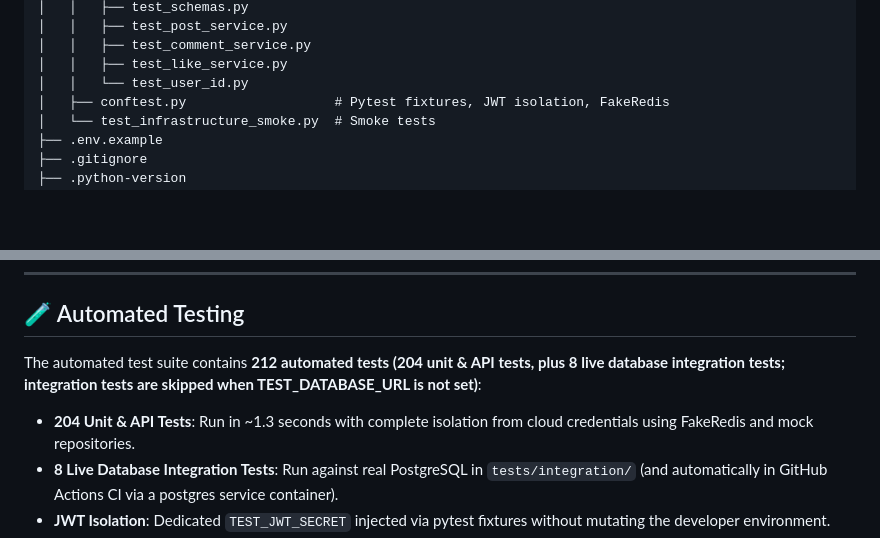
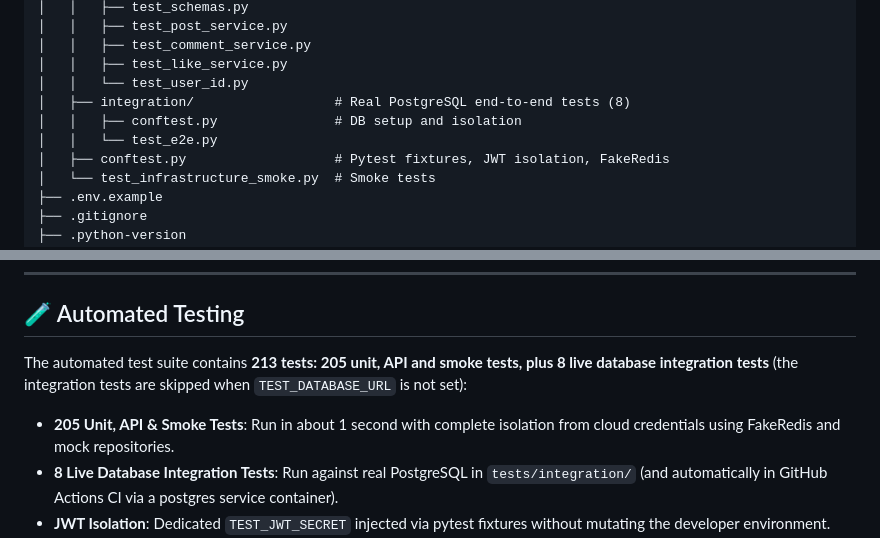
Before and after one commit to deoreparth700-design/blog-platform-api, a Markdown page: README.md, 2 parts joined by grey strips. Rendered like a GitHub page; blank space fills up the shorter version.

```diff
--- a/README.md
+++ b/README.md
@@ -155,6 +222,9 @@ blog-platform-api/
 │   │   ├── test_comment_service.py
 │   │   ├── test_like_service.py
 │   │   └── test_user_id.py
+│   ├── integration/                  # Real PostgreSQL end-to-end tests (8)
+│   │   ├── conftest.py               # DB setup and isolation
+│   │   └── test_e2e.py
 │   ├── conftest.py                   # Pytest fixtures, JWT isolation, FakeRedis
 │   └── test_infrastructure_smoke.py  # Smoke tests
 ├── .env.example
@@ -263,8 +333,8 @@ For disposable test environments transitioning from legacy schemas, a migration
 
 ## 🧪 Automated Testing
 
-The automated test suite contains **212 automated tests (204 unit & API tests, plus 8 live database integration tests; integration tests are skipped when TEST_DATABASE_URL is not set)**:
-- **204 Unit & API Tests**: Run in ~1.3 seconds with complete isolation from cloud credentials using FakeRedis and mock repositories.
+The automated test suite contains **213 tests: 205 unit, API and smoke tests, plus 8 live database integration tests** (the integration tests are skipped when `TEST_DATABASE_URL` is not set):
+- **205 Unit, API & Smoke Tests**: Run in about 1 second with complete isolation from cloud credentials using FakeRedis and mock repositories.
 - **8 Live Database Integration Tests**: Run against real PostgreSQL in `tests/integration/` (and automatically in GitHub Actions CI via a postgres service container).
 - **JWT Isolation**: Dedicated `TEST_JWT_SECRET` injected via pytest fixtures without mutating the developer environment.
 - **In-Memory FakeRedis**: Full pattern deletion, TTL tracking, and get/set simulation.
```
Also changed, not shown: other parts of README.md (+89 -1 lines).
